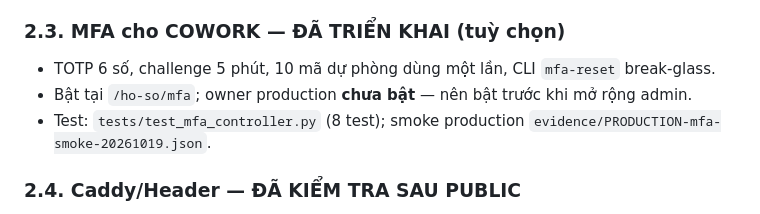
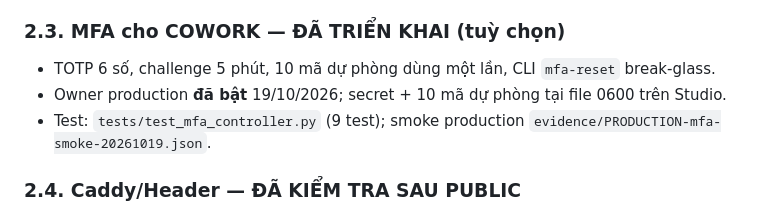
Before and after one commit to thanhbn123/vip-group-cowork, a Markdown page: docs/PRODUCTION-READINESS.md, the part around the change. Drawn GitHub-style.

Commit message:
docs: owner MFA enabled, final counts

```diff
--- a/docs/PRODUCTION-READINESS.md
+++ b/docs/PRODUCTION-READINESS.md
@@ -45,8 +45,8 @@
 
 ### 2.3. MFA cho COWORK — ĐÃ TRIỂN KHAI (tuỳ chọn)
 - TOTP 6 số, challenge 5 phút, 10 mã dự phòng dùng một lần, CLI `mfa-reset` break-glass.
-- Bật tại `/ho-so/mfa`; owner production **chưa bật** — nên bật trước khi mở rộng admin.
-- Test: `tests/test_mfa_controller.py` (8 test); smoke production `evidence/PRODUCTION-mfa-smoke-20261019.json`.
+- Owner production **đã bật** 19/10/2026; secret + 10 mã dự phòng tại file 0600 trên Studio.
+- Test: `tests/test_mfa_controller.py` (9 test); smoke production `evidence/PRODUCTION-mfa-smoke-20261019.json`.
 
 ### 2.4. Caddy/Header — ĐÃ KIỂM TRA SAU PUBLIC
 - Caddy block đã áp dụng 19/10/2026; TLS + header đã kiểm tra: CSP, HSTS, X-Frame-Options DENY, nosniff, Referrer-Policy.
```
Also changed, not shown: docs/MA-TRAN-YEU-CAU.md (+1 -1 lines), evidence/PRODUCTION-DEPLOY-20261019.md (+1 -1 lines).
